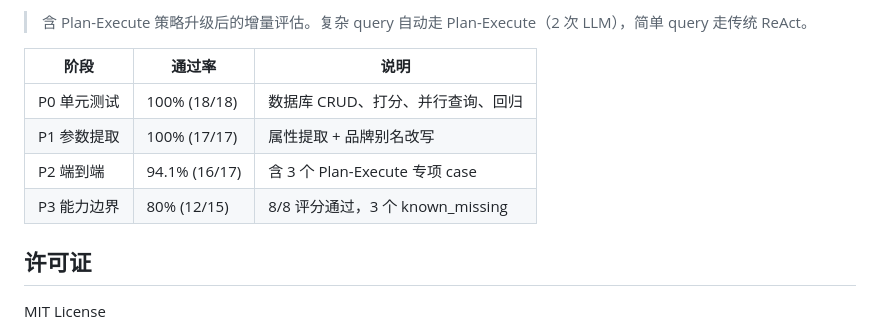
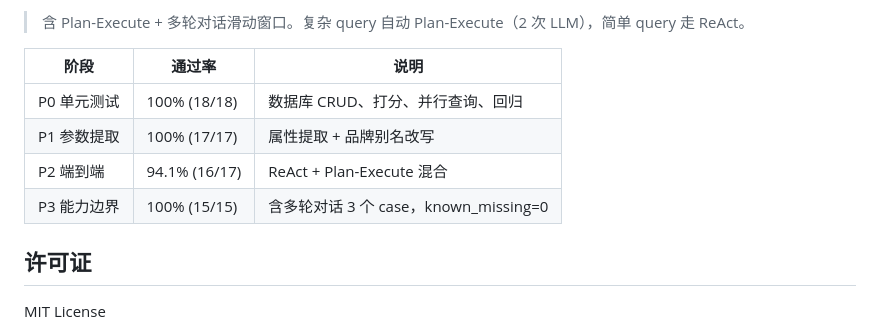
Before and after one commit to wenbo030509/price-agent, a Markdown page: README.md, the part around one of its changes. Drawn GitHub-style.

```diff
--- a/README.md
+++ b/README.md
@@ -380,12 +380,12 @@ python3 tests/eval_p4_benchmark.py  # P4 汇总所有阶段
 
-> 含 Plan-Execute 策略升级后的增量评估。复杂 query 自动走 Plan-Execute（2 次 LLM），简单 query 走传统 ReAct。
+> 含 Plan-Execute + 多轮对话滑动窗口。复杂 query 自动 Plan-Execute（2 次 LLM），简单 query 走 ReAct。
 
 | 阶段 | 通过率 | 说明 |
 |------|--------|------|
 | P0 单元测试 | 100% (18/18) | 数据库 CRUD、打分、并行查询、回归 |
 | P1 参数提取 | 100% (17/17) | 属性提取 + 品牌别名改写 |
-| P2 端到端 | 94.1% (16/17) | 含 3 个 Plan-Execute 专项 case |
-| P3 能力边界 | 80% (12/15) | 8/8 评分通过，3 个 known_missing |
+| P2 端到端 | 94.1% (16/17) | ReAct + Plan-Execute 混合 |
+| P3 能力边界 | 100% (15/15) | 含多轮对话 3 个 case，known_missing=0 |
 
 ## 许可证
 
```
Also changed, not shown: other parts of README.md (+1 -1 lines), 评估文档.md (+10 -4 lines).
